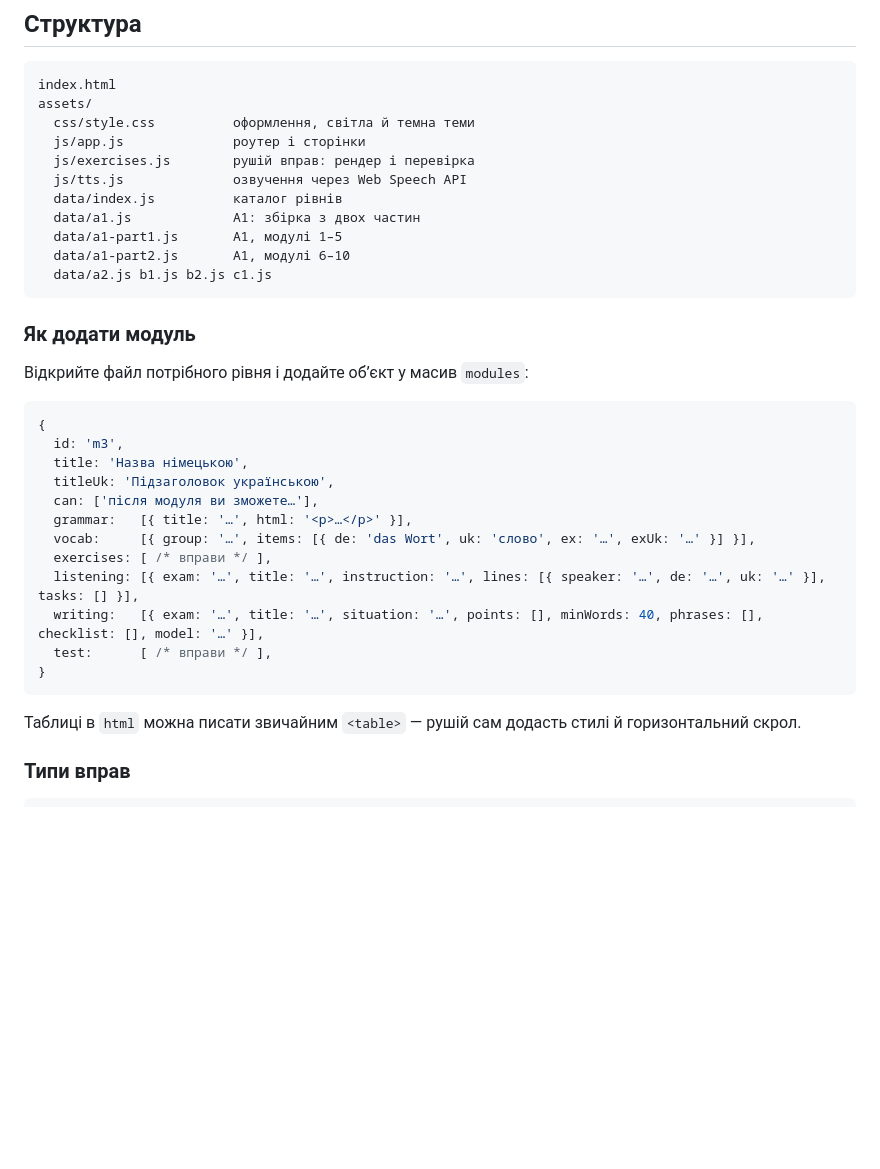
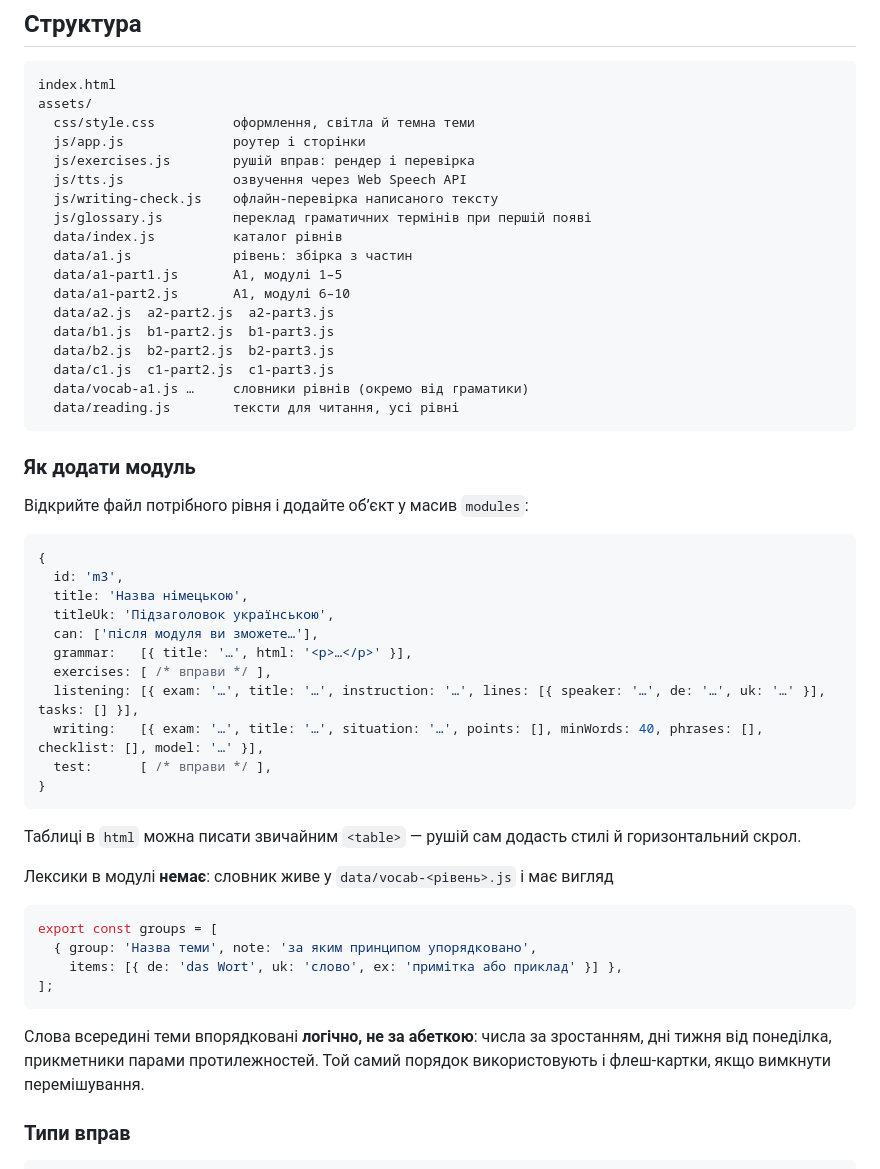
Before and after one commit to igor11212/deutsch-schritt-fuer-schritt, a Markdown page: README.md, the part around one of its changes. GitHub-like rendering; blank space fills up the shorter version.

````diff
--- a/README.md
+++ b/README.md
@@ -93,11 +102,18 @@ assets/
   js/app.js              роутер і сторінки
   js/exercises.js        рушій вправ: рендер і перевірка
   js/tts.js              озвучення через Web Speech API
+  js/writing-check.js    офлайн-перевірка написаного тексту
+  js/glossary.js         переклад граматичних термінів при першій появі
   data/index.js          каталог рівнів
-  data/a1.js             A1: збірка з двох частин
+  data/a1.js             рівень: збірка з частин
   data/a1-part1.js       A1, модулі 1–5
   data/a1-part2.js       A1, модулі 6–10
-  data/a2.js b1.js b2.js c1.js
+  data/a2.js  a2-part2.js  a2-part3.js
+  data/b1.js  b1-part2.js  b1-part3.js
+  data/b2.js  b2-part2.js  b2-part3.js
+  data/c1.js  c1-part2.js  c1-part3.js
+  data/vocab-a1.js …     словники рівнів (окремо від граматики)
+  data/reading.js        тексти для читання, усі рівні
 ```
 
 ### Як додати модуль
@@ -111,7 +127,6 @@ assets/
   titleUk: 'Підзаголовок українською',
   can: ['після модуля ви зможете…'],
   grammar:   [{ title: '…', html: '<p>…</p>' }],
-  vocab:     [{ group: '…', items: [{ de: 'das Wort', uk: 'слово', ex: '…', exUk: '…' }] }],
   exercises: [ /* вправи */ ],
   listening: [{ exam: '…', title: '…', instruction: '…', lines: [{ speaker: '…', de: '…', uk: '…' }], tasks: [] }],
   writing:   [{ exam: '…', title: '…', situation: '…', points: [], minWords: 40, phrases: [], checklist: [], model: '…' }],
@@ -120,6 +135,19 @@ assets/
 ```
 
 Таблиці в `html` можна писати звичайним `<table>` — рушій сам додасть стилі й горизонтальний скрол.
+
+Лексики в модулі **немає**: словник живе у `data/vocab-<рівень>.js` і має вигляд
+
+```js
+export const groups = [
+  { group: 'Назва теми', note: 'за яким принципом упорядковано',
+    items: [{ de: 'das Wort', uk: 'слово', ex: 'примітка або приклад' }] },
+];
+```
+
+Слова всередині теми впорядковані **логічно, не за абеткою**: числа за зростанням,
+дні тижня від понеділка, прикметники парами протилежностей. Той самий порядок
+використовують і флеш-картки, якщо вимкнути перемішування.
 
 ### Типи вправ
 
````
Also changed, not shown: other parts of README.md (+22 -13 lines).
